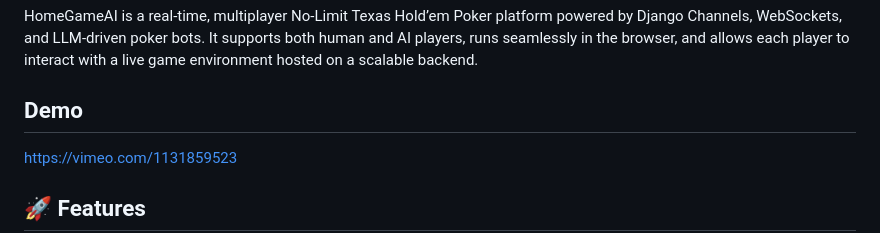
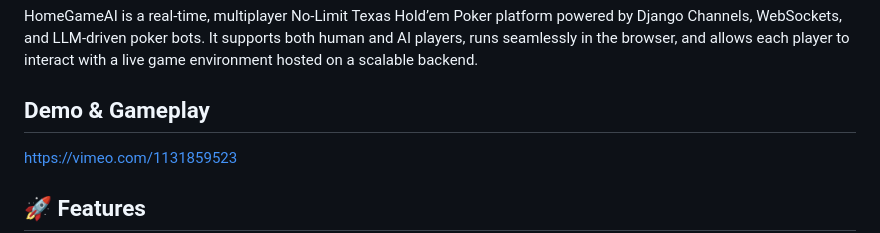
Before and after one commit to rtphawaii/HomeGameAI, a Markdown page: README.md, the part around the change. GitHub-like rendering.

```diff
--- a/README.md
+++ b/README.md
@@ -3,7 +3,7 @@
 HomeGameAI is a real-time, multiplayer No-Limit Texas Hold’em Poker platform powered by Django Channels, WebSockets, and LLM-driven poker bots.
 It supports both human and AI players, runs seamlessly in the browser, and allows each player to interact with a live game environment hosted on a scalable backend.
 
-## Demo
+## Demo & Gameplay
 https://vimeo.com/1131859523
 
 ## 🚀 Features
```
